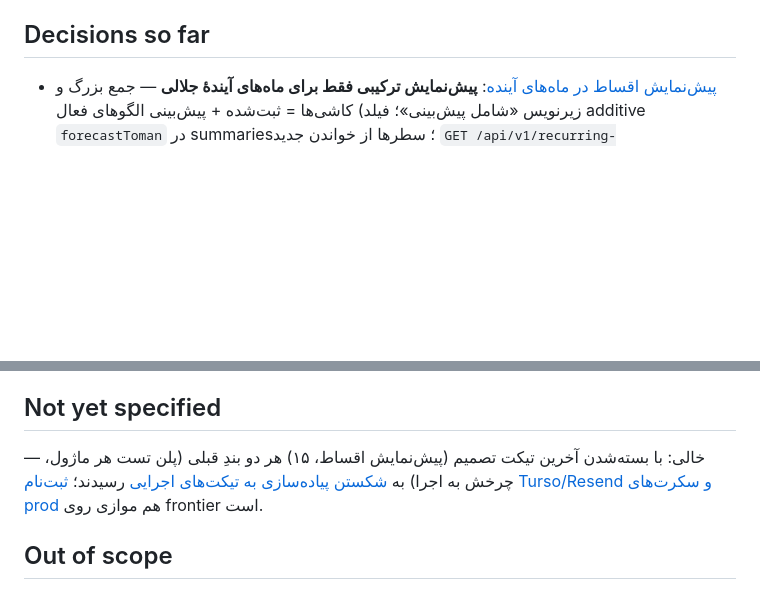
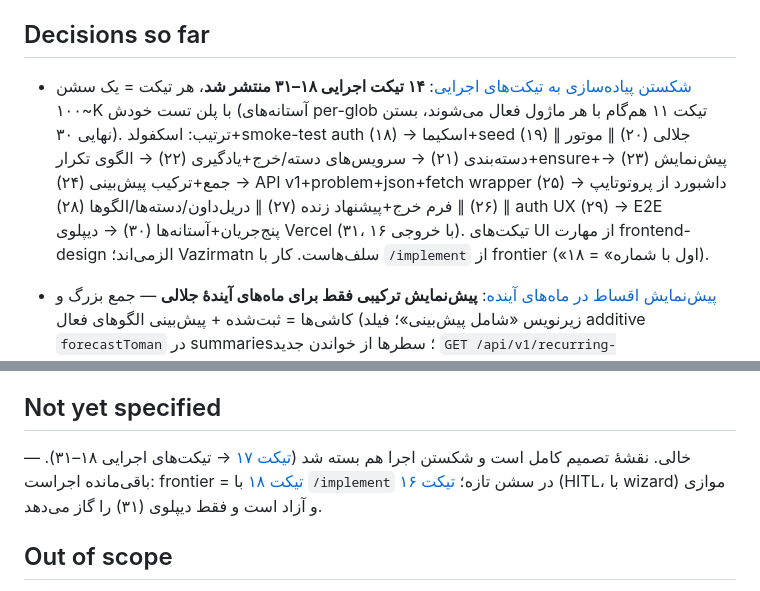
Before and after one commit to kianakiaei/spend_tracker, a Markdown page: .scratch/expense-tracker/map.md, 2 parts joined by grey strips. Rendered like a GitHub page; blank space fills up the shorter version.

Commit message:
docs(wayfinder): resolve ticket 17 — 14 exec tickets 18-31 published; frontier = 18 via /implement

```diff
--- a/.scratch/expense-tracker/map.md
+++ b/.scratch/expense-tracker/map.md
@@ -20,6 +20,8 @@ Labels: wayfinder:map
 
 ## Decisions so far
 
+- [شکستن پیاده‌سازی به تیکت‌های اجرایی](issues/17-implementation-breakdown.md): **۱۴ تیکت اجرایی ۱۸–۳۱ منتشر شد**، هر تیکت = یک سشن ~۱۰۰K با پلن تست خودش (آستانه‌های per-glob تیکت ۱۱ هم‌گام با هر ماژول فعال می‌شوند، بستن نهایی ۳۰). ترتیب: اسکفولد+smoke-test auth (۱۸) → اسکیما+seed (۱۹) ∥ جلالی (۲۰) ∥ موتور دسته‌بندی (۲۱) → سرویس‌های دسته/خرج+یادگیری (۲۲) → الگوی تکرار+ensure+پیش‌نمایش (۲۳) → جمع+ترکیب پیش‌بینی (۲۴) → API v1+problem+json+fetch wrapper (۲۵) → داشبورد از پروتوتایپ (۲۶) ∥ فرم خرج+پیشنهاد زنده (۲۷) ∥ دریل‌داون/دسته‌ها/الگوها (۲۸) ∥ auth UX (۲۹) → E2E پنج‌جریان+آستانه‌ها (۳۰) → دیپلوی Vercel (۳۱، با خروجی ۱۶). تیکت‌های UI از مهارت frontend-design الزمی‌اند؛ Vazirmatn سلف‌هاست. کار با `/implement` از frontier («اول با شماره» = ۱۸).
+
 - [پیش‌نمایش اقساط در ماه‌های آینده](issues/15-future-months-installment-preview.md): **پیش‌نمایش ترکیبی فقط برای ماه‌های آیندهٔ جلالی** — جمع بزرگ و کاشی‌ها = ثبت‌شده + پیش‌بینی الگوهای فعال (زیرنویس «شامل پیش‌بینی»؛ فیلد additive `forecastToman` در summaries؛ سطرها از خواندن جدید `GET /api/v1/recurring-templates/preview?month=`)؛ سطر پیش‌بینی با بج، غیرقابل ویرایش، کلیک = ویرایش الگو؛ با رسیدن ماه، پیش‌بینی به خرج تولیدشده تبدیل می‌شود. **تاریخ خرج اختیاری شد** — خرجِ بی‌تاریخ عضو ماهِ فرم است (`occurredAt` nullable؛ `monthKey` همیشه پر ولی برای بی‌تاریخ ست‌شونده در نوشتن)؛ بدون هیچ قید تاریخی — گذشته/آینده/بی‌تاریخ همه مجاز؛ پیش‌بینی فقط برای ماه‌های بعد از جاری.
 - [مکان تولید خودکار خرجِ الگوها (lazy در برابر cron)](issues/14-recurring-generation-placement.md): **lazy-on-request** — سرویس `ensureRecurringExpensesGenerated` (در src/lib/services) که از سرویس جمع و سرویس فهرست خرج‌ها فقط برای ماه جلالی جاری (Asia/Tehran) قبل از خواندن صدا زده می‌شود؛ idempotent با `ON CONFLICT DO NOTHING` روی یونیک‌ایندکس؛ خواندن هرگز به‌خاطر تولید نمی‌شکند (try/catch + تلاش مجدد خودکار در درخواست بعد)؛ الگوی میان‌ماهی با روزِ گذشته هم همین ماه تولید می‌کند (خرجِ پس‌تاریخ، آزادانه‌حذف)؛ ماهِ جاافتاده خالی می‌ماند — backfill ممنوع؛ cron رد شد ولی افزودنش بعداً additive است.
 - [لیست دقیق واژه‌نامهٔ سیستمی (سیدِدینگ)](issues/13-seed-lexicon.md): ۷۴ کلید کانونی (۶۸ توکنی + ۶ عبارتی) برای ۶ دستهٔ سیستمی؛ دو قاعدهٔ طراحی — purity مقدم بر پوشش، و کلید عبارتی فقط وقتی توکنِ تنها گمراه‌کننده است («اسنپ فود»/«اسنپ مارکت» از توکن «اسنپ» جلو می‌زنند)؛ چون دسته‌ها در دیتابیس UUIDv7 هر کاربرند، **شناسهٔ سیستمی دسته (slug)** به‌عنوان پل کد↔دسته تعریف شد (groceries، cafe-restaurant، … — در واژه‌نامهٔ دامنه)؛ انحراف عمدی از سهمیهٔ ~۱۰–۲۰ برای قسط (۵) و قبض و اینترنت (۸) به‌نام purity؛ حذف‌های عامدانه: خرید، بیمه، آب، موبایل، بلیط، چای، اجاره و…؛ محتوای نهایی ماژول در کامنت تیکت، فایل در پیاده‌سازی: `src/lib/categorization/seed-lexicon.ts`.
@@ -39,7 +41,7 @@ Labels: wayfinder:map
 
 ## Not yet specified
 
-— خالی: با بسته‌شدن آخرین تیکت تصمیم (پیش‌نمایش اقساط، ۱۵) هر دو بندِ قبلی (پلن تست هر ماژول، چرخش به اجرا) به [شکستن پیاده‌سازی به تیکت‌های اجرایی](issues/17-implementation-breakdown.md) رسیدند؛ [ثبت‌نام Turso/Resend و سکرت‌های prod](issues/16-turso-account-and-prod-secrets.md) هم موازی روی frontier است.
+— خالی. نقشهٔ تصمیم کامل است و شکستن اجرا هم بسته شد ([تیکت ۱۷](issues/17-implementation-breakdown.md) → تیکت‌های اجرایی ۱۸–۳۱). باقی‌مانده اجراست: frontier = [تیکت ۱۸](issues/18-scaffold-auth-smoke-test-infra.md) با `/implement` در سشن تازه؛ [تیکت ۱۶](issues/16-turso-account-and-prod-secrets.md) (HITL، با wizard) موازی و آزاد است و فقط دیپلوی (۳۱) را گاز می‌دهد.
 
 ## Out of scope
 
```
Also changed, not shown: 1 other file.
